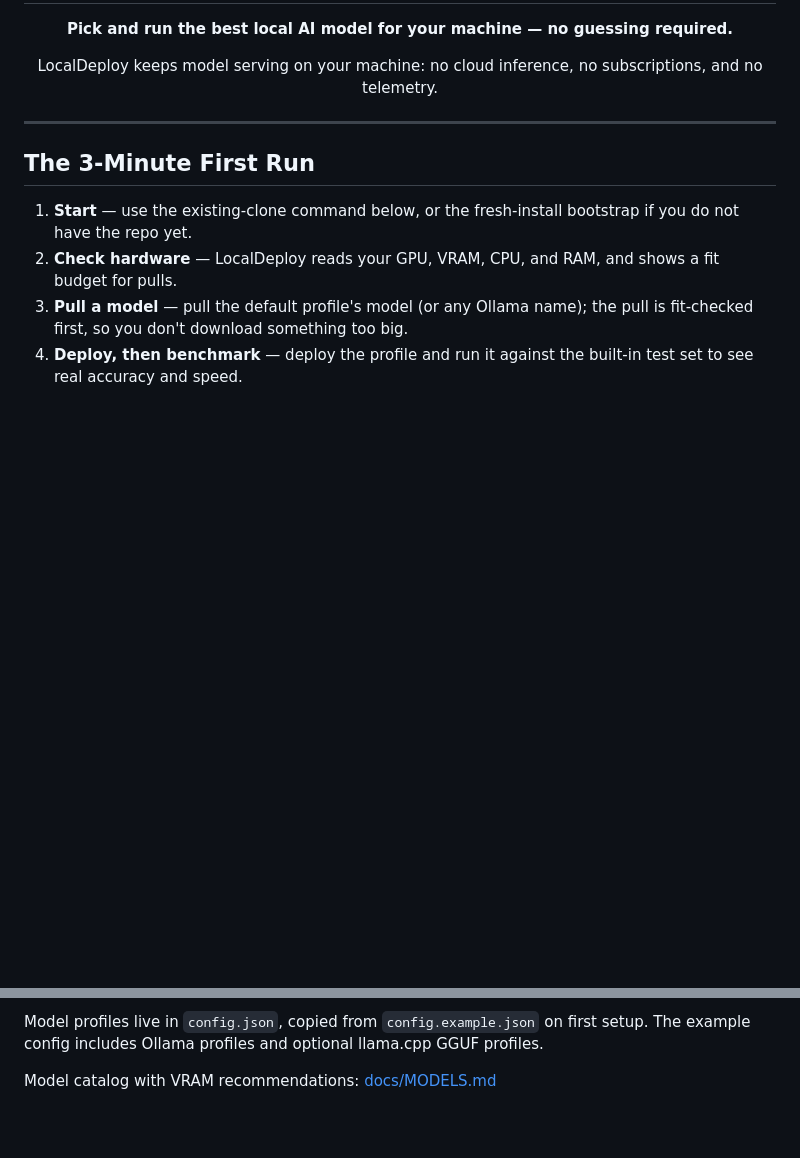
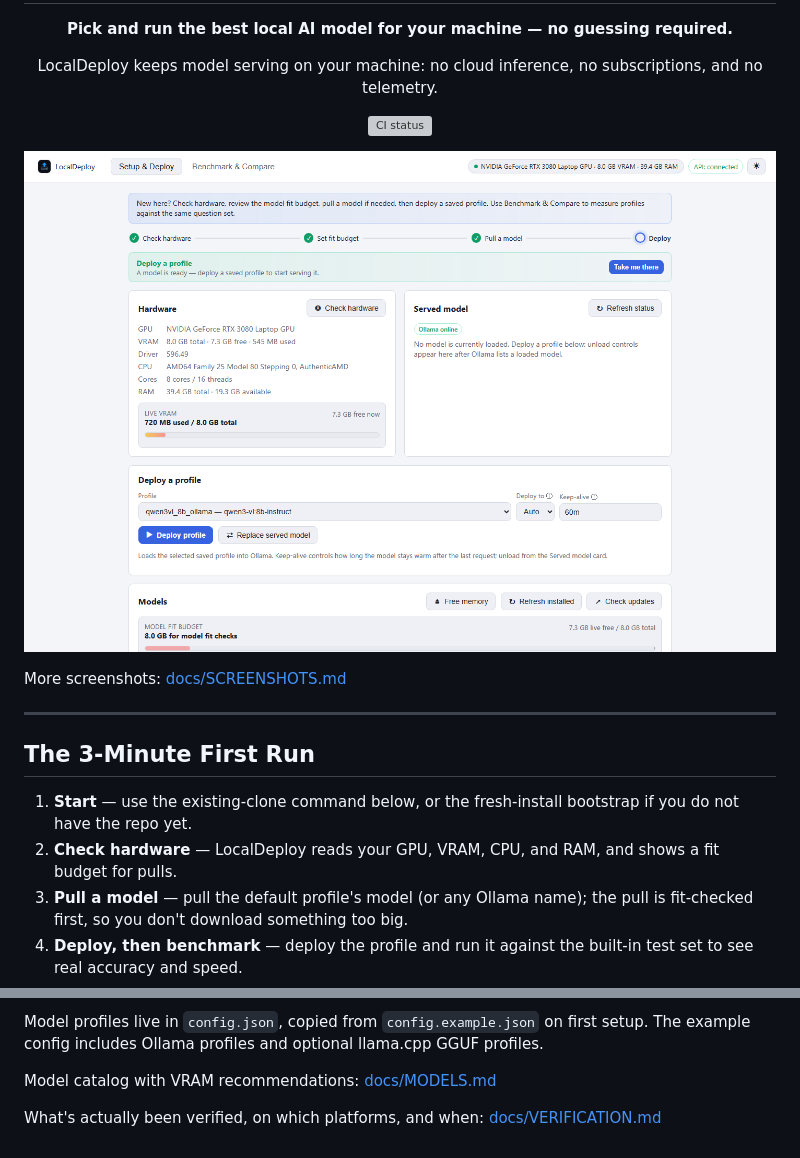
Before and after one commit to iodriller/LocalDeploy, a Markdown page: README.md, 2 parts joined by grey strips. Rendered like a GitHub page; pictures changed too: docs/screenshots/setup-deploy.png (added); blank space fills up the shorter version; grey boxes are pictures that could not be loaded.

```diff
--- a/README.md
+++ b/README.md
@@ -11,6 +11,16 @@
 <p align="center">
   LocalDeploy keeps model serving on your machine: no cloud inference, no subscriptions, and no telemetry.
 </p>
+
+<p align="center">
+  <a href="https://github.com/iodriller/LocalDeploy/actions/workflows/ci.yml"><img src="https://github.com/iodriller/LocalDeploy/actions/workflows/ci.yml/badge.svg" alt="CI status" /></a>
+</p>
+
+<p align="center">
+  <img src="docs/screenshots/setup-deploy.png" alt="LocalDeploy Setup &amp; Deploy tab" width="800" />
+</p>
+
+More screenshots: [docs/SCREENSHOTS.md](docs/SCREENSHOTS.md)
 
 ---
 
@@ -232,3 +242,5 @@ More API options: [docs/API_OPTIONS.md](docs/API_OPTIONS.md)
 Model profiles live in `config.json`, copied from `config.example.json` on first setup. The example config includes Ollama profiles and optional llama.cpp GGUF profiles.
 
 Model catalog with VRAM recommendations: [docs/MODELS.md](docs/MODELS.md)
+
+What's actually been verified, on which platforms, and when: [docs/VERIFICATION.md](docs/VERIFICATION.md)
```
Also changed, not shown: SECURITY.md (+10 -1 lines), docs/SCREENSHOTS.md (added, +32 -0 lines), docs/VERIFICATION.md (added, +76 -0 lines), docs/screenshots/benchmark-compare.png (added), 13 other files.
